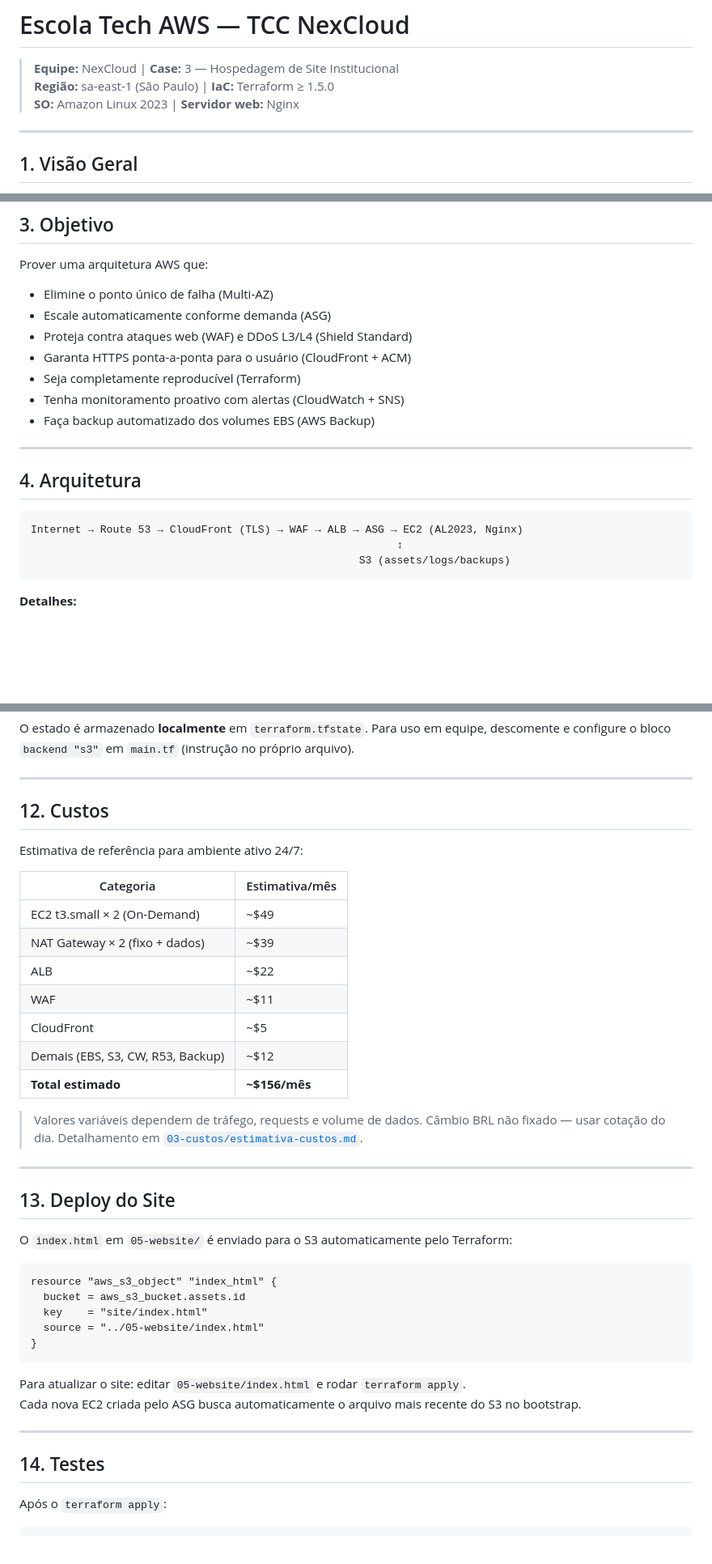
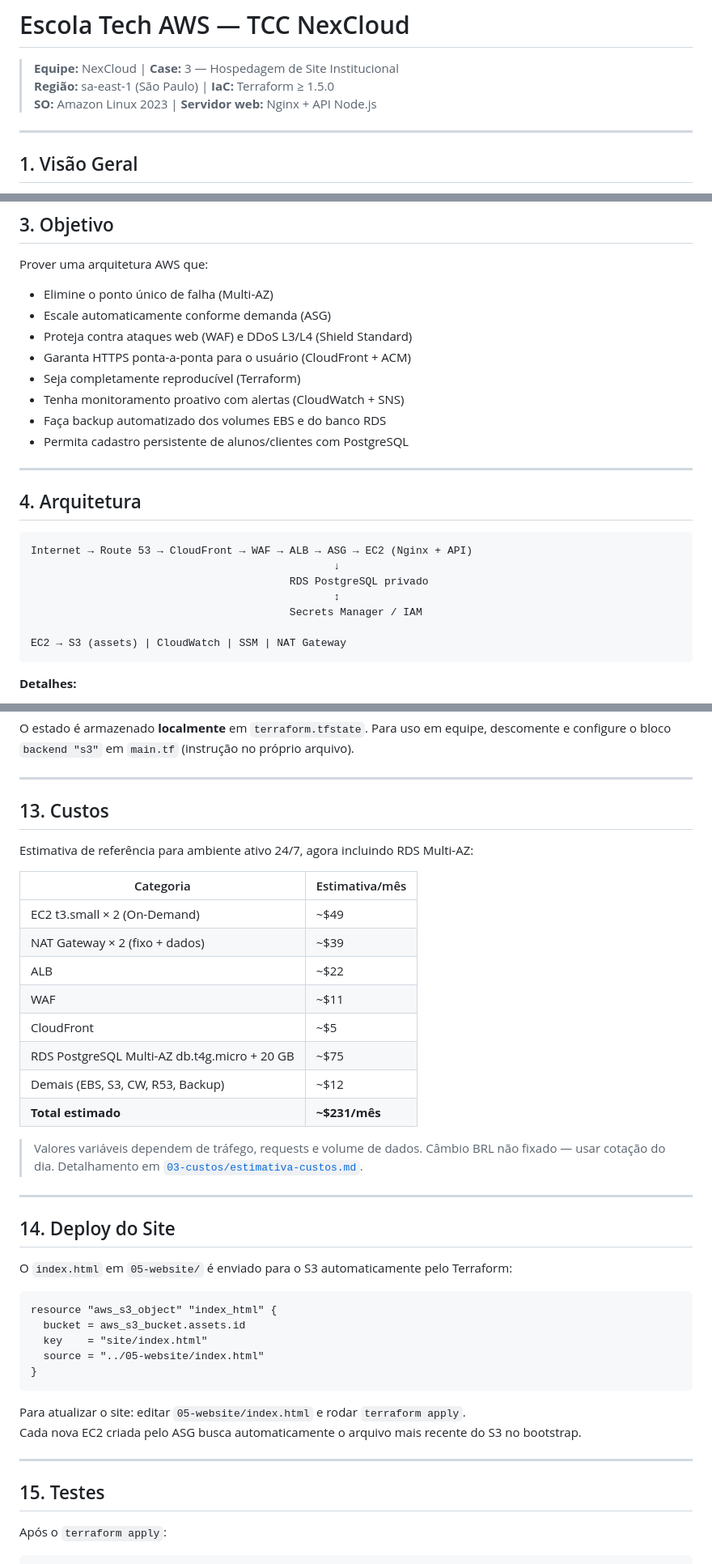
Before and after one commit to EusouMichael/TCC_Tech, a Markdown page: README.md, 3 parts joined by grey strips. Shown at 81% size. GitHub-like rendering; blank space fills up the shorter version.

````diff
--- a/README.md
+++ b/README.md
@@ -2,7 +2,7 @@
 
 > **Equipe:** NexCloud | **Case:** 3 — Hospedagem de Site Institucional
 > **Região:** sa-east-1 (São Paulo) | **IaC:** Terraform ≥ 1.5.0
-> **SO:** Amazon Linux 2023 | **Servidor web:** Nginx
+> **SO:** Amazon Linux 2023 | **Servidor web:** Nginx + API Node.js
 
 ---
 
@@ -33,16 +33,21 @@ Prover uma arquitetura AWS que:
 - Garanta HTTPS ponta-a-ponta para o usuário (CloudFront + ACM)
 - Seja completamente reproducível (Terraform)
 - Tenha monitoramento proativo com alertas (CloudWatch + SNS)
-- Faça backup automatizado dos volumes EBS (AWS Backup)
+- Faça backup automatizado dos volumes EBS e do banco RDS
+- Permita cadastro persistente de alunos/clientes com PostgreSQL
 
 ---
 
 ## 4. Arquitetura
 
 ```
-Internet → Route 53 → CloudFront (TLS) → WAF → ALB → ASG → EC2 (AL2023, Nginx)
-                                                          ↕
-                                                    S3 (assets/logs/backups)
+Internet → Route 53 → CloudFront → WAF → ALB → ASG → EC2 (Nginx + API)
+                                                ↓
+                                         RDS PostgreSQL privado
+                                                ↕
+                                         Secrets Manager / IAM
+
+EC2 → S3 (assets) | CloudWatch | SSM | NAT Gateway
 ```
 
 **Detalhes:**
@@ -225,9 +245,9 @@ O estado é armazenado **localmente** em `terraform.tfstate`. Para uso em equipe
 
 ---
 
-## 12. Custos
+## 13. Custos
 
-Estimativa de referência para ambiente ativo 24/7:
+Estimativa de referência para ambiente ativo 24/7, agora incluindo RDS Multi-AZ:
 
 | Categoria | Estimativa/mês |
 |-----------|---------------|
@@ -236,14 +256,15 @@ Estimativa de referência para ambiente ativo 24/7:
 | ALB | ~$22 |
 | WAF | ~$11 |
 | CloudFront | ~$5 |
+| RDS PostgreSQL Multi-AZ db.t4g.micro + 20 GB | ~$75 |
 | Demais (EBS, S3, CW, R53, Backup) | ~$12 |
-| **Total estimado** | **~$156/mês** |
+| **Total estimado** | **~$231/mês** |
 
 > Valores variáveis dependem de tráfego, requests e volume de dados. Câmbio BRL não fixado — usar cotação do dia. Detalhamento em [`03-custos/estimativa-custos.md`](03-custos/estimativa-custos.md).
 
 ---
 
-## 13. Deploy do Site
+## 14. Deploy do Site
 
 O `index.html` em `05-website/` é enviado para o S3 automaticamente pelo Terraform:
 
@@ -260,7 +281,7 @@ Cada nova EC2 criada pelo ASG busca automaticamente o arquivo mais recente do S3
 
 ---
 
-## 14. Testes
+## 15. Testes
 
 Após o `terraform apply`:
 
````
Also changed, not shown: other parts of README.md (+33 -14 lines).
